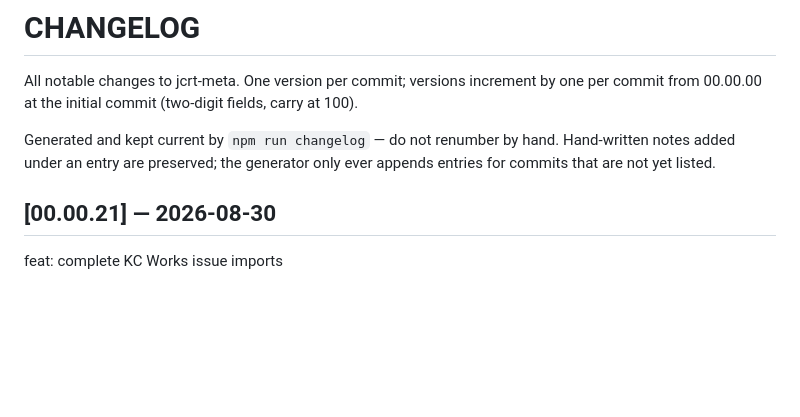
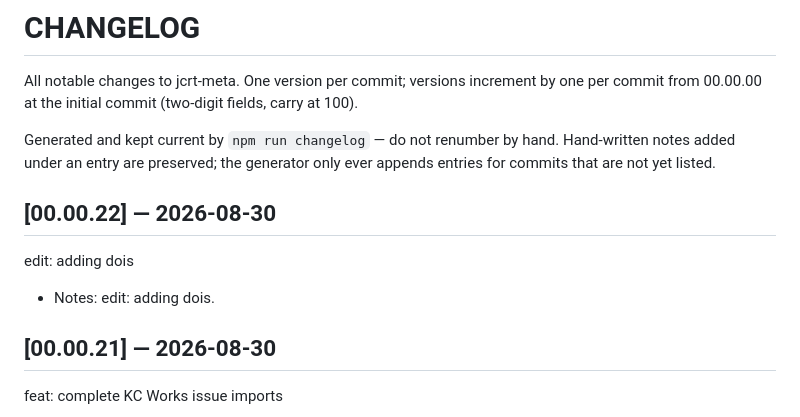
Before and after one commit to The-Whitestone-Foundation/jcrt-meta, a Markdown page: CHANGELOG.md, the part around the change. Drawn GitHub-style; blank space fills up the shorter version.

```diff
--- a/CHANGELOG.md
+++ b/CHANGELOG.md
@@ -7,6 +7,10 @@ one per commit from 00.00.00 at the initial commit (two-digit fields, carry at
 Generated and kept current by `npm run changelog` — do not renumber by hand.
 Hand-written notes added under an entry are preserved; the generator only ever
 appends entries for commits that are not yet listed.
+
+## [00.00.22] — 2026-08-30
+edit: adding dois
+- Notes: edit: adding dois.
 
 ## [00.00.21] — 2026-08-30
 feat: complete KC Works issue imports
```
